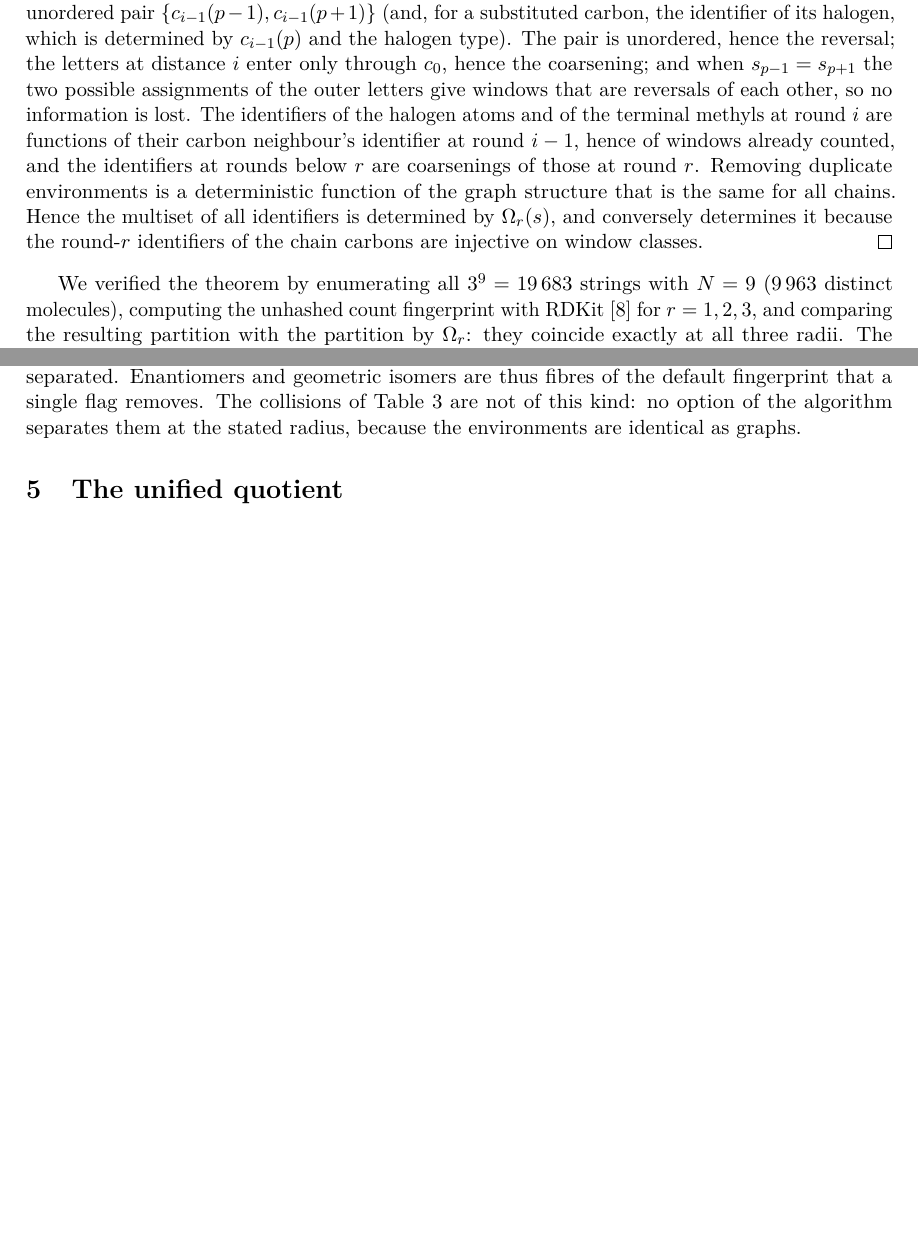
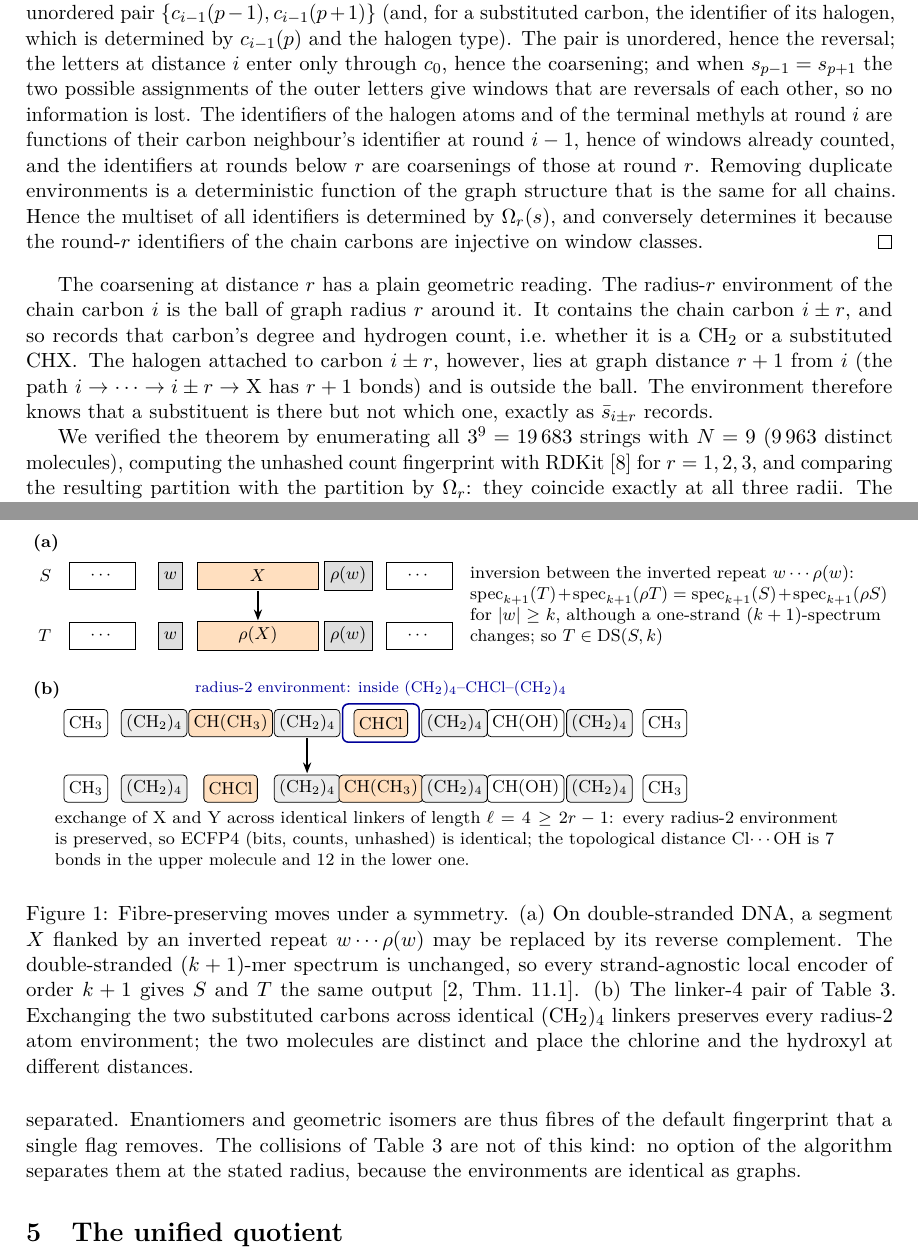
Before and after one commit to Ruqing1963/symmetry-fibres, a LaTeX paper (paper/symmetry_fibres.tex): two parts of pages 5 and 6 of 9 before the commit and two parts of pages 5 and 7 of 9 after it, joined at a grey line, cut so that both start at the same text, the shorter picture padded with empty space. Compiled offline with pdfLaTeX.

Commit message:
Add DOI 10.5281/zenodo.23002923, Figure 1 (inversion flip and linker exchange), the geometric reading of Theorem 5; CITATION.cff
Co-Authored-By: Claude Fable 5.1 <noreply@anthropic.com>
Claude-Session: https://claude.ai/code/session_01AuqGJ9u71qZo8ui5ZxGr9N

```diff
--- a/paper/symmetry_fibres.tex
+++ b/paper/symmetry_fibres.tex
@@ -45,7 +45,7 @@ Guilin 541199, P.~R.~China\\
 Ruqing Chen\\[2pt]
 \normalsize GUT Geoservice Inc., Montreal, Qu\'ebec, Canada\\
 \normalsize\texttt{ruqing@hotmail.com}}
-\date{27 September 2026}
+\date{27 September 2026\\[4pt]\small DOI: \href{https://doi.org/10.5281/zenodo.23002923}{10.5281/zenodo.23002923}}
 
 \begin{document}
 \maketitle
@@ -272,6 +272,13 @@ $\Omega_r(s)$, and conversely determines it because the round-$r$ identifiers of
 on window classes.
 \end{proof}
 
+The coarsening at distance $r$ has a plain geometric reading. The radius-$r$ environment of the chain carbon $i$
+is the ball of graph radius $r$ around it. It contains the chain carbon $i\pm r$, and so records that carbon's
+degree and hydrogen count, i.e.\ whether it is a $\mathrm{CH_2}$ or a substituted $\mathrm{CHX}$. The halogen
+attached to carbon $i\pm r$, however, lies at graph distance $r+1$ from $i$ (the path $i\to\cdots\to i\pm r\to
+\mathrm X$ has $r+1$ bonds) and is outside the ball. The environment therefore knows that a substituent is
+there but not which one, exactly as $\bar s_{i\pm r}$ records.
+
 We verified the theorem by enumerating all $3^9=19\,683$ strings with $N=9$ ($9\,963$ distinct molecules),
 computing the unhashed count fingerprint with RDKit \cite{RDKit} for $r=1,2,3$, and comparing the resulting
 partition with the partition by $\Omega_r$: they coincide exactly at all three radii. The census in
@@ -338,7 +345,64 @@ $\ell\ge2r-1$ of Proposition~\ref{prop:linker} is attained: $\ell=4$ separates a
 $r=4$.}\label{tab:pairs}
 \end{table}
 
-Table~\ref{tab:pairs} lists the pairs we checked. The linker-$4$ pair,
+\begin{figure}[t]
+\centering
+\resizebox{\textwidth}{!}{%
+\begin{tikzpicture}[font=\small,
+  seg/.style={draw, minimum height=0.5cm, inner sep=3pt, font=\footnotesize},
+  rep/.style={seg, fill=gray!25},
+  inv/.style={seg, fill=orange!25},
+  atom/.style={draw, rounded corners=2pt, minimum height=0.5cm, inner sep=2.5pt, font=\footnotesize},
+  lnk/.style={atom, fill=gray!15},
+  lab/.style={font=\footnotesize, align=left, anchor=west}]
+% ---------------- (a) inversion flip between an inverted repeat
+\node[anchor=west, font=\bfseries\footnotesize] at (-0.6,3.6) {(a)};
+\node[anchor=east, font=\footnotesize] at (0.0,3.0) {$S$};
+\node[seg, minimum width=1.2cm] (a1) at (0.8,3.0) {$\cdots$};
+\node[rep] (w1) at (2.05,3.0) {$w$};
+\node[inv, minimum width=2.2cm] (x1) at (3.65,3.0) {$X$};
+\node[rep] (rw1) at (5.3,3.0) {$\rho(w)$};
+\node[seg, minimum width=1.2cm] (a2) at (6.6,3.0) {$\cdots$};
+\node[anchor=east, font=\footnotesize] at (0.0,1.9) {$T$};
+\node[seg, minimum width=1.2cm] at (0.8,1.9) {$\cdots$};
+\node[rep] at (2.05,1.9) {$w$};
+\node[inv, minimum width=2.2cm] at (3.65,1.9) {$\rho(X)$};
+\node[rep] at (5.3,1.9) {$\rho(w)$};
+\node[seg, minimum width=1.2cm] at (6.6,1.9) {$\cdots$};
+\draw[-{Stealth[length=2mm]}, thick] (3.65,2.72) -- (3.65,2.18);
+\node[lab, text width=7.6cm] at (7.4,2.45) {inversion between the inverted repeat $w\cdots\rho(w)$:
+  $\spec_{k+1}(T)+\spec_{k+1}(\rho T)=\spec_{k+1}(S)+\spec_{k+1}(\rho S)$ for $|w|\ge k$, although a
+  one-strand $(k+1)$-spectrum changes; so $T\in\DS(S,k)$};
+% ---------------- (b) exchange across repeated linkers
+\node[anchor=west, font=\bfseries\footnotesize] at (-0.6,0.9) {(b)};
+\foreach \y/\X/\Y in {0.3/CH(CH$_3$)/CHCl, -0.9/CHCl/CH(CH$_3$)} {
+  \node[atom] at (0.5,\y) {CH$_3$};
+  \node[lnk] at (1.75,\y) {(CH$_2$)$_4$};
+  \node[atom, fill=orange!25] at (3.15,\y) {\X};
+  \node[lnk] at (4.55,\y) {(CH$_2$)$_4$};
+  \node[atom, fill=orange!25] at (5.9,\y) {\Y};
+  \node[lnk] at (7.25,\y) {(CH$_2$)$_4$};
+  \node[atom] at (8.55,\y) {CH(OH)};
+  \node[lnk] at (9.9,\y) {(CH$_2$)$_4$};
+  \node[atom] at (11.1,\y) {CH$_3$};
+}
+\draw[-{Stealth[length=2mm]}, thick] (4.55,0.02) -- (4.55,-0.62);
+% a radius-2 ball around the CHCl carbon of the first molecule
+\draw[blue!60!black, thick, rounded corners=3pt] (5.2,-0.05) rectangle (6.6,0.65);
+\node[font=\scriptsize, blue!60!black, anchor=south] at (5.9,0.66) {radius-2 environment: inside (CH$_2$)$_4$--CHCl--(CH$_2$)$_4$};
+\node[lab, text width=14.6cm] at (-0.2,-1.85) {exchange of X and Y across identical linkers of length
+  $\ell=4\ge2r-1$: every radius-2 environment is preserved, so ECFP4 (bits, counts, unhashed) is identical;
+  the topological distance Cl$\cdots$OH is $7$ bonds in the upper molecule and $12$ in the lower one.};
+\end{tikzpicture}}
+\caption{Fibre-preserving moves under a symmetry. (a)~On double-stranded DNA, a segment $X$ flanked by an
+inverted repeat $w\cdots\rho(w)$ may be replaced by its reverse complement. The double-stranded $(k+1)$-mer
+spectrum is unchanged, so every strand-agnostic local encoder of order $k+1$ gives $S$ and $T$ the same output
+\cite[Thm.~11.1]{AG}. (b)~The linker-$4$ pair of Table~\ref{tab:pairs}. Exchanging the two substituted carbons
+across identical $(\mathrm{CH_2})_4$ linkers preserves every radius-$2$ atom environment; the two molecules are
+distinct and place the chlorine and the hydroxyl at different distances.}\label{fig:moves}
+\end{figure}
+
+Table~\ref{tab:pairs} lists the pairs we checked, and Figure~\ref{fig:moves}b shows the first. The linker-$4$ pair,
 \begin{center}\footnotesize
 \texttt{CCCCCC(C)CCCCC(Cl)CCCCC(O)CCCCC}\quad and\quad\texttt{CCCCCC(Cl)CCCCC(C)CCCCC(O)CCCCC},
 \end{center}
```
Also changed, not shown: 1.png (added), README.md, paper/symmetry_fibres.pdf, paper/symmetry_fibres.tex (4 more changed lines), 1 other file.
